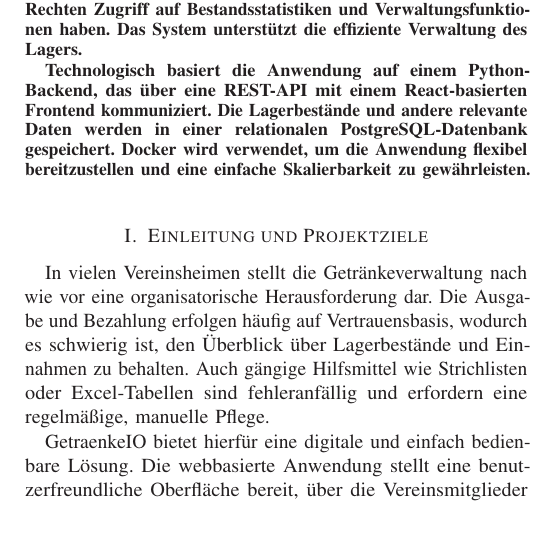
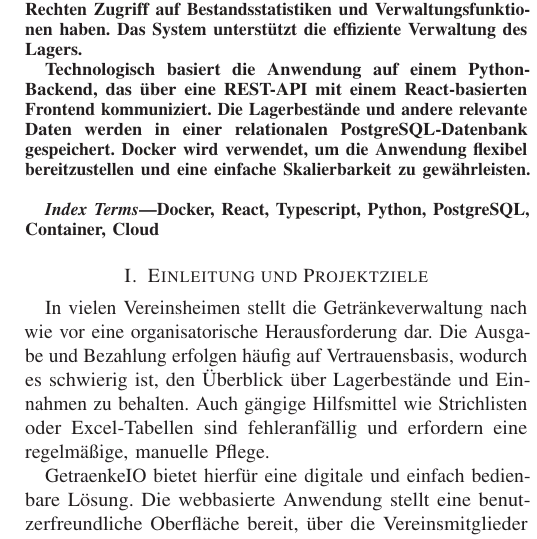
Before and after one commit to shiraayuki/BCN-2025SS-TeamBlau-GetraenkeIO, a LaTeX document (sys-doc/techrep/2025SS_TeamBlau_Architektur_GetraenkeIO.tex): part of one column of page 1 of 5, cut so that both start at the same text. Compiled offline with pdfLaTeX.

Commit message:
Doku: Index-Terms hinzufügen.

```diff
--- a/sys-doc/techrep/2025SS_TeamBlau_Architektur_GetraenkeIO.tex
+++ b/sys-doc/techrep/2025SS_TeamBlau_Architektur_GetraenkeIO.tex
@@ -186,10 +186,9 @@
 
 % A list of IEEE Computer Society appoved keywords can be obtained at
 % http://www.computer.org/mc/keywords/keywords.htm
-%\begin{IEEEkeywords}
-%D.2.0.c Software engineering for Internet projects, D.2.2.c Distributed/Internet based software
-%engineering tools and techniques
-%\end{IEEEkeywords}
+\begin{IEEEkeywords}
+Docker, React, Typescript, Python, PostgreSQL, Container, Cloud
+\end{IEEEkeywords}
 
 \section{Einleitung und Projektziele}
 In vielen Vereinsheimen stellt die Getränkeverwaltung nach wie vor eine organisatorische Herausforderung dar. Die Ausgabe und Bezahlung erfolgen häufig auf Vertrauensbasis, wodurch es schwierig ist, den Überblick über Lagerbestände und Einnahmen zu behalten. Auch gängige Hilfsmittel wie Strichlisten oder Excel-Tabellen sind fehleranfällig und erfordern eine regelmäßige, manuelle Pflege.
```
Also changed, not shown: sys-doc/techrep/2025SS_TeamBlau_Architektur_GetraenkeIO.pdf.
